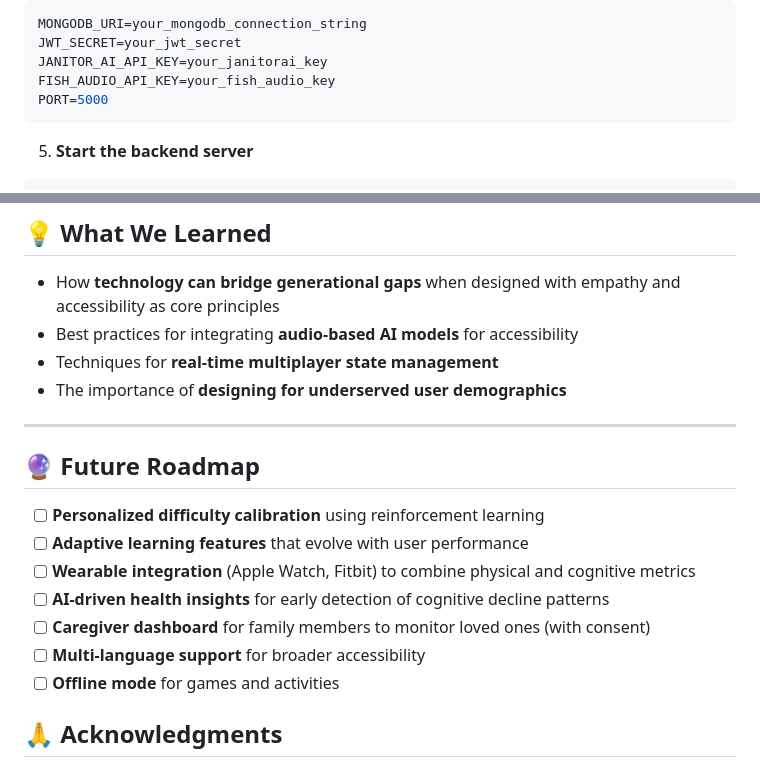
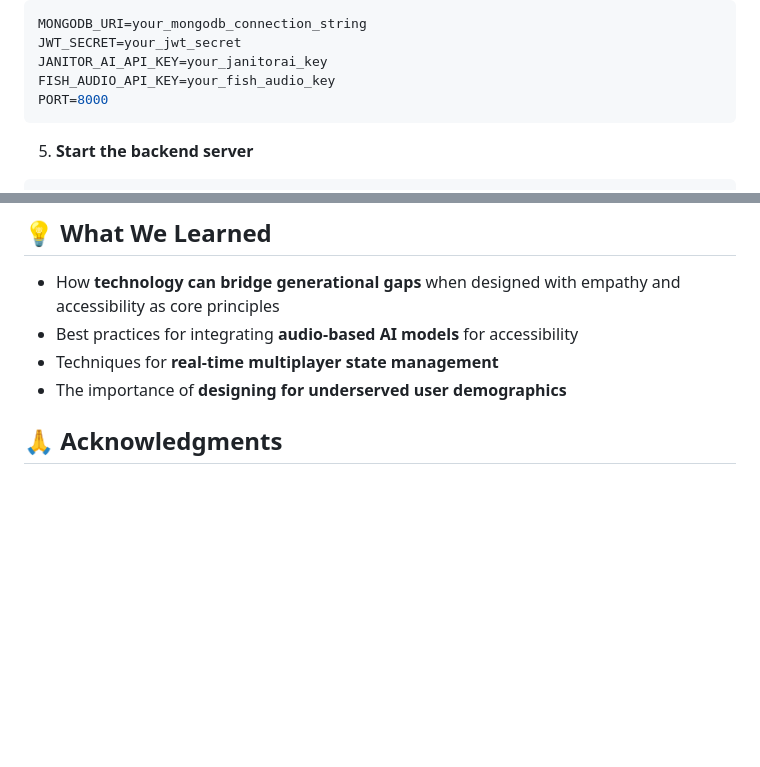
Before and after one commit to anika213/calhacks, a Markdown page: README.md, 2 parts joined by grey strips. Rendered like a GitHub page; blank space fills up the shorter version.

````diff
--- a/README.md
+++ b/README.md
@@ -108,7 +105,7 @@ MONGODB_URI=your_mongodb_connection_string
 JWT_SECRET=your_jwt_secret
 JANITOR_AI_API_KEY=your_janitorai_key
 FISH_AUDIO_API_KEY=your_fish_audio_key
-PORT=5000
+PORT=8000
 ```
 
 5. **Start the backend server**
@@ -159,18 +156,6 @@ Creating intuitive, non-overwhelming visual representations of cognitive trends
 - Techniques for **real-time multiplayer state management**
 - The importance of **designing for underserved user demographics**
 
----
-
-## 🔮 Future Roadmap
-
-- [ ] **Personalized difficulty calibration** using reinforcement learning
-- [ ] **Adaptive learning features** that evolve with user performance
-- [ ] **Wearable integration** (Apple Watch, Fitbit) to combine physical and cognitive metrics
-- [ ] **AI-driven health insights** for early detection of cognitive decline patterns
-- [ ] **Caregiver dashboard** for family members to monitor loved ones (with consent)
-- [ ] **Multi-language support** for broader accessibility
-- [ ] **Offline mode** for games and activities
-
 ## 🙏 Acknowledgments
 
 - Our grandparents and elderly community members who shared their experiences
````
Also changed, not shown: other parts of README.md (+0 -3 lines).
